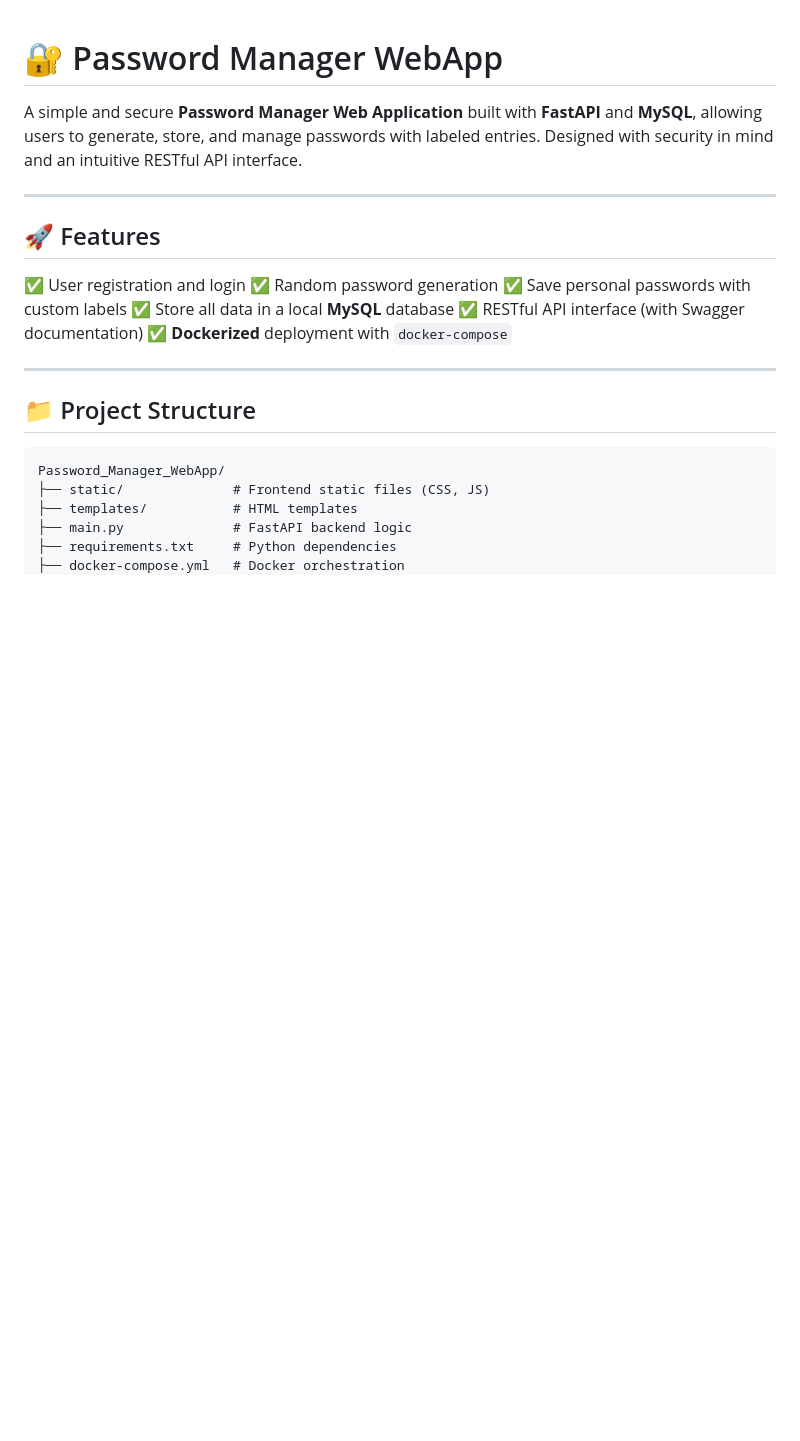
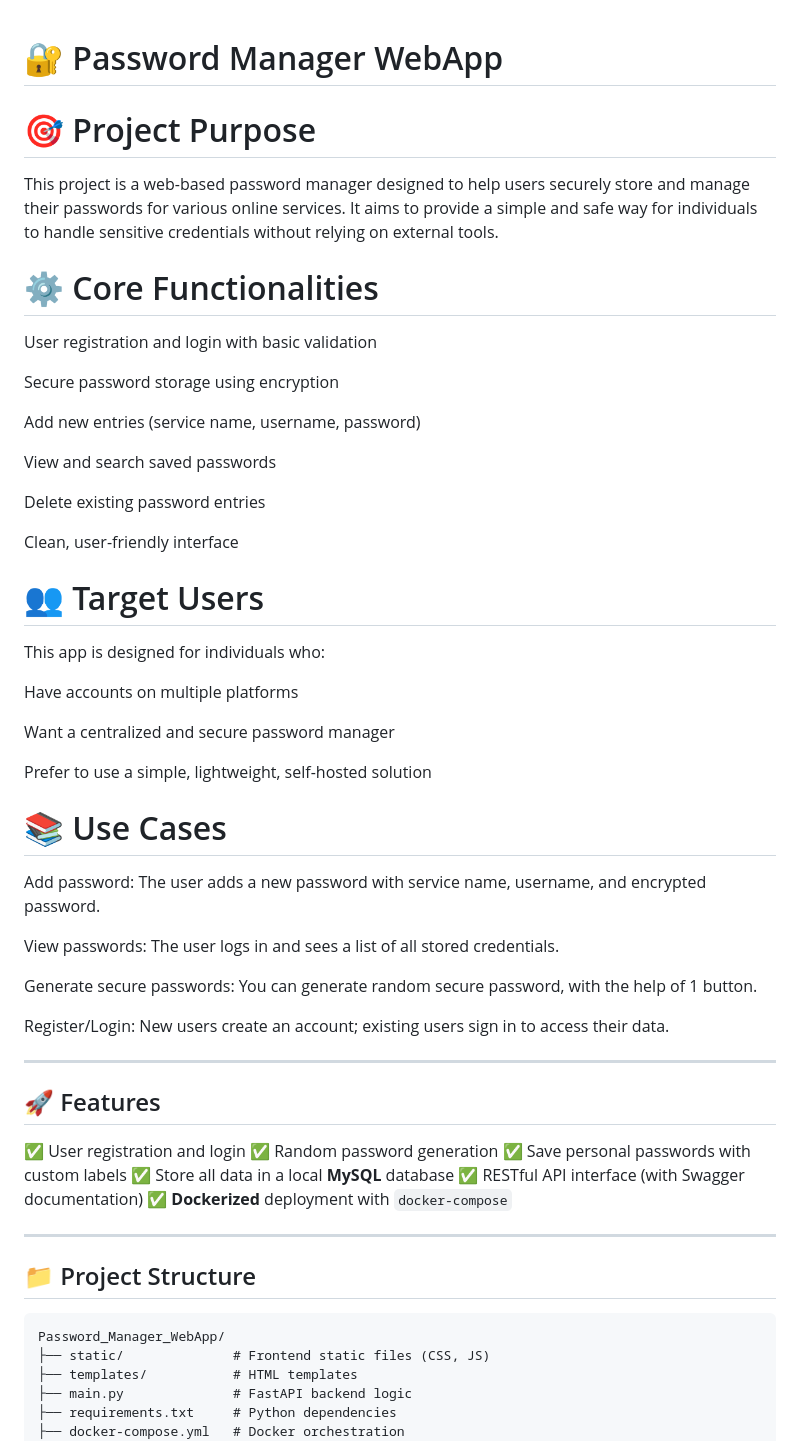
Before and after one commit to Mysty47/Password_Manager_WebApp, a Markdown page: README.md, the part around the change. Drawn GitHub-style; blank space fills up the shorter version.

```diff
--- a/README.md
+++ b/README.md
@@ -1,6 +1,39 @@
 # 🔐 Password Manager WebApp
 
-A simple and secure **Password Manager Web Application** built with **FastAPI** and **MySQL**, allowing users to generate, store, and manage passwords with labeled entries. Designed with security in mind and an intuitive RESTful API interface.
+# 🎯 Project Purpose
+This project is a web-based password manager designed to help users securely store and manage their passwords for various online services. It aims to provide a simple and safe way for individuals to handle sensitive credentials without relying on external tools.
+
+# ⚙️ Core Functionalities
+User registration and login with basic validation
+
+Secure password storage using encryption
+
+Add new entries (service name, username, password)
+
+View and search saved passwords
+
+Delete existing password entries
+
+Clean, user-friendly interface
+
+# 👥 Target Users
+This app is designed for individuals who:
+
+Have accounts on multiple platforms
+
+Want a centralized and secure password manager
+
+Prefer to use a simple, lightweight, self-hosted solution
+
+# 📚 Use Cases
+
+Add password: The user adds a new password with service name, username, and encrypted password.
+
+View passwords: The user logs in and sees a list of all stored credentials.
+
+Generate secure passwords: You can generate random secure password, with the help of 1 button.
+
+Register/Login: New users create an account; existing users sign in to access their data.
 
 ---
 
```
